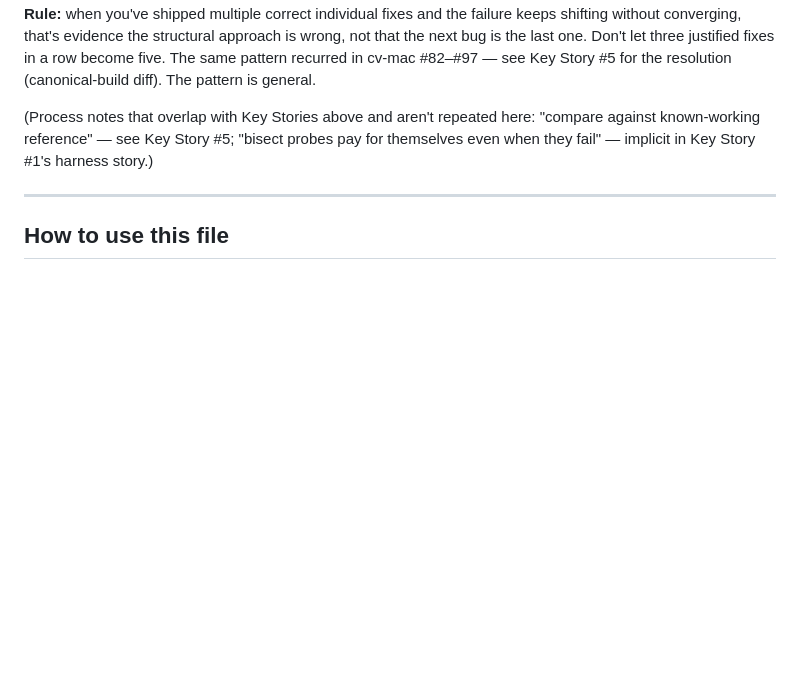
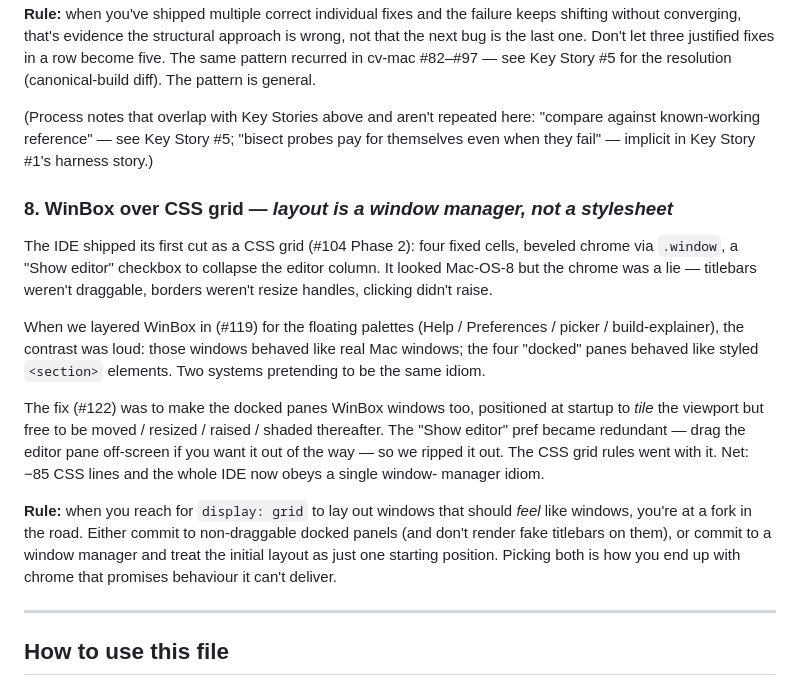
Before and after one commit to khawkins98/classic-vibe-mac, a Markdown page: LEARNINGS.md, the part around the change. Drawn GitHub-style; blank space fills up the shorter version.

```diff
--- a/LEARNINGS.md
+++ b/LEARNINGS.md
@@ -126,6 +126,35 @@ beyond the specific incident that produced them:
 **(c) Three fixes that each shift the failure mode without flipping the outcome is a strong pivot signal.** On the archived PCC pipeline (wasm-retro-cc Phase 1), three legitimate bugs were found and fixed (PRs #5/#6/#7) — each fix moved the failure from type-3 to CHK to type-10 depending on heap state, but no fix produced a working binary. After the third, we pivoted to Phase 2 (Retro68 GCC → WASM) instead of pursuing a fourth fix. **Rule:** when you've shipped multiple correct individual fixes and the failure keeps shifting without converging, that's evidence the structural approach is wrong, not that the next bug is the last one. Don't let three justified fixes in a row become five. The same pattern recurred in cv-mac #82–#97 — see Key Story #5 for the resolution (canonical-build diff). The pattern is general.
 
 (Process notes that overlap with Key Stories above and aren't repeated here: "compare against known-working reference" — see Key Story #5; "bisect probes pay for themselves even when they fail" — implicit in Key Story #1's harness story.)
+
+### 8. WinBox over CSS grid — *layout is a window manager, not a stylesheet*
+
+The IDE shipped its first cut as a CSS grid (#104 Phase 2): four
+fixed cells, beveled chrome via `.window`, a "Show editor" checkbox
+to collapse the editor column. It looked Mac-OS-8 but the chrome was
+a lie — titlebars weren't draggable, borders weren't resize handles,
+clicking didn't raise.
+
+When we layered WinBox in (#119) for the floating palettes (Help /
+Preferences / picker / build-explainer), the contrast was loud:
+those windows behaved like real Mac windows; the four "docked"
+panes behaved like styled `<section>` elements. Two systems pretending
+to be the same idiom.
+
+The fix (#122) was to make the docked panes WinBox windows too,
+positioned at startup to *tile* the viewport but free to be moved /
+resized / raised / shaded thereafter. The "Show editor" pref
+became redundant — drag the editor pane off-screen if you want it
+out of the way — so we ripped it out. The CSS grid rules went with
+it. Net: −85 CSS lines and the whole IDE now obeys a single window-
+manager idiom.
+
+**Rule:** when you reach for `display: grid` to lay out windows
+that should *feel* like windows, you're at a fork in the road.
+Either commit to non-draggable docked panels (and don't render
+fake titlebars on them), or commit to a window manager and treat
+the initial layout as just one starting position. Picking both is
+how you end up with chrome that promises behaviour it can't deliver.
 
 ---
 
```
Also changed, not shown: docs/HOW-IT-WORKS.md (+45 -34 lines), docs/PLAYGROUND.md (+12 -1 lines).
